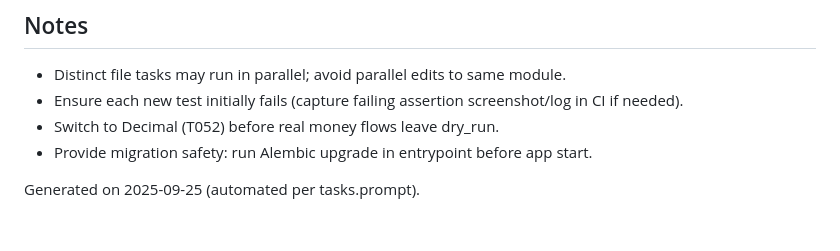
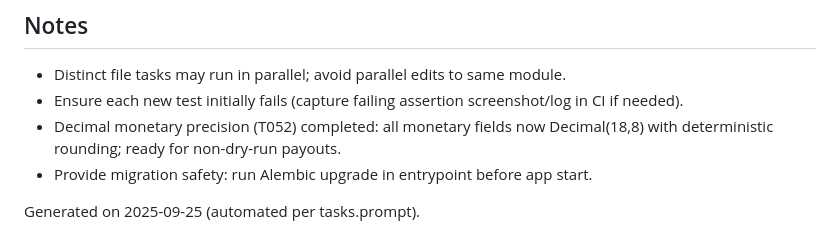
Before and after one commit to mconstant/pay2slay2, a Markdown page: specs/001-pay2slay-faucet/tasks.md, the part around one of its changes. Rendered like a GitHub page.

Commit message:
Docs: Mark T052 complete and update notes on Decimal precision

```diff
--- a/specs/001-pay2slay-faucet/tasks.md
+++ b/specs/001-pay2slay-faucet/tasks.md
@@ -150,7 +150,7 @@ T037, T038, T039, T041
 ## Notes
 - Distinct file tasks may run in parallel; avoid parallel edits to same module.
 - Ensure each new test initially fails (capture failing assertion screenshot/log in CI if needed).
-- Switch to Decimal (T052) before real money flows leave dry_run.
+- Decimal monetary precision (T052) completed: all monetary fields now Decimal(18,8) with deterministic rounding; ready for non-dry-run payouts.
 - Provide migration safety: run Alembic upgrade in entrypoint before app start.
 
 Generated on 2025-09-25 (automated per tasks.prompt).
```
Also changed, not shown: other parts of specs/001-pay2slay-faucet/tasks.md (+1 -1 lines).
